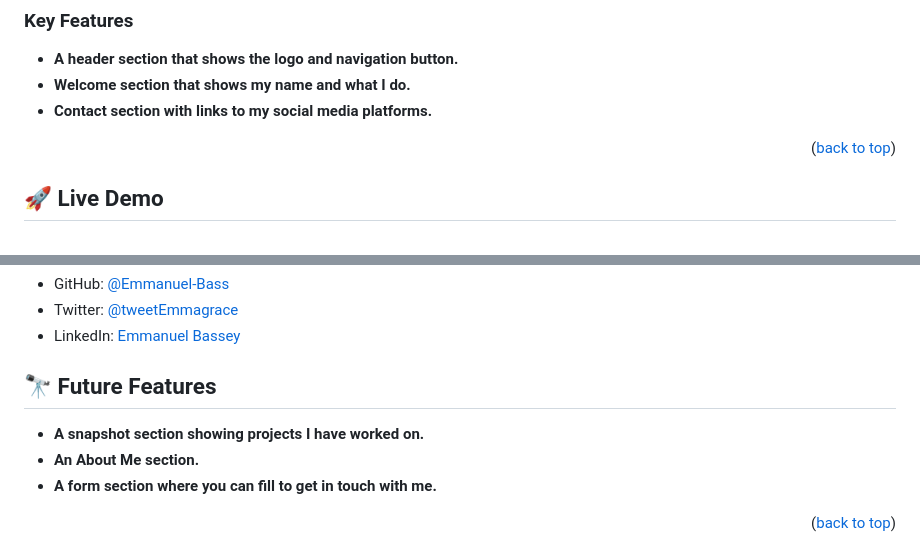
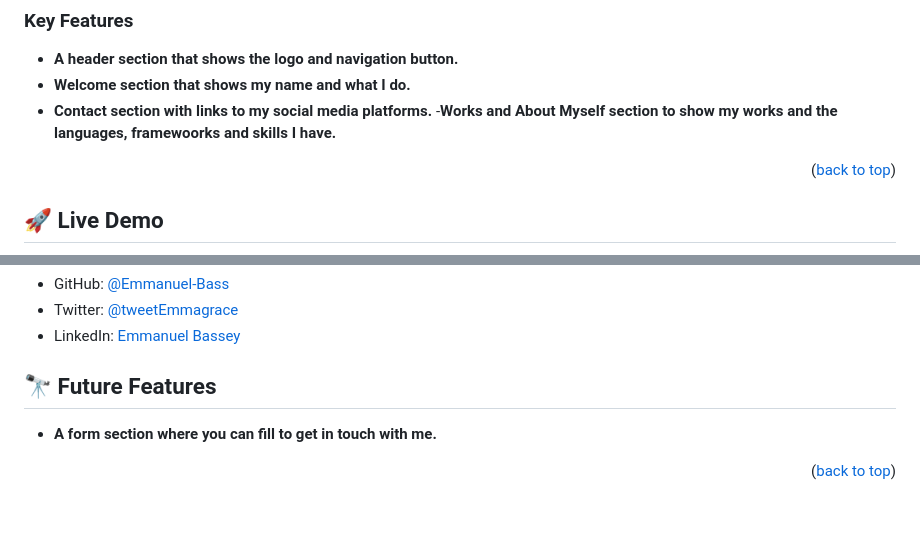
Before and after one commit to Emmanuel-Bass/Portfolio_setup, a Markdown page: README.md, 2 parts joined by grey strips. Rendered like a GitHub page; blank space fills up the shorter version.

Commit message:
Update README.md file to show progress

```diff
--- a/README.md
+++ b/README.md
@@ -54,6 +54,7 @@
 - **A header section that shows the logo and navigation button.**
 - **Welcome section that shows my name and what I do.**
 - **Contact section with links to my social media platforms.**
+-**Works and About Myself section to show my works and the languages, framewoorks and skills I have.**
 
 <p align="right">(<a href="#readme-top">back to top</a>)</p>
 
@@ -148,8 +149,6 @@ You can deploy this project using:
 
 ## 🔭 Future Features <a name="future-features"></a>
 
-- **A snapshot section showing projects I have worked on.**
-- **An About Me section.**
 - **A form section where you can fill to get in touch with me.**
 
 <p align="right">(<a href="#readme-top">back to top</a>)</p>
```
